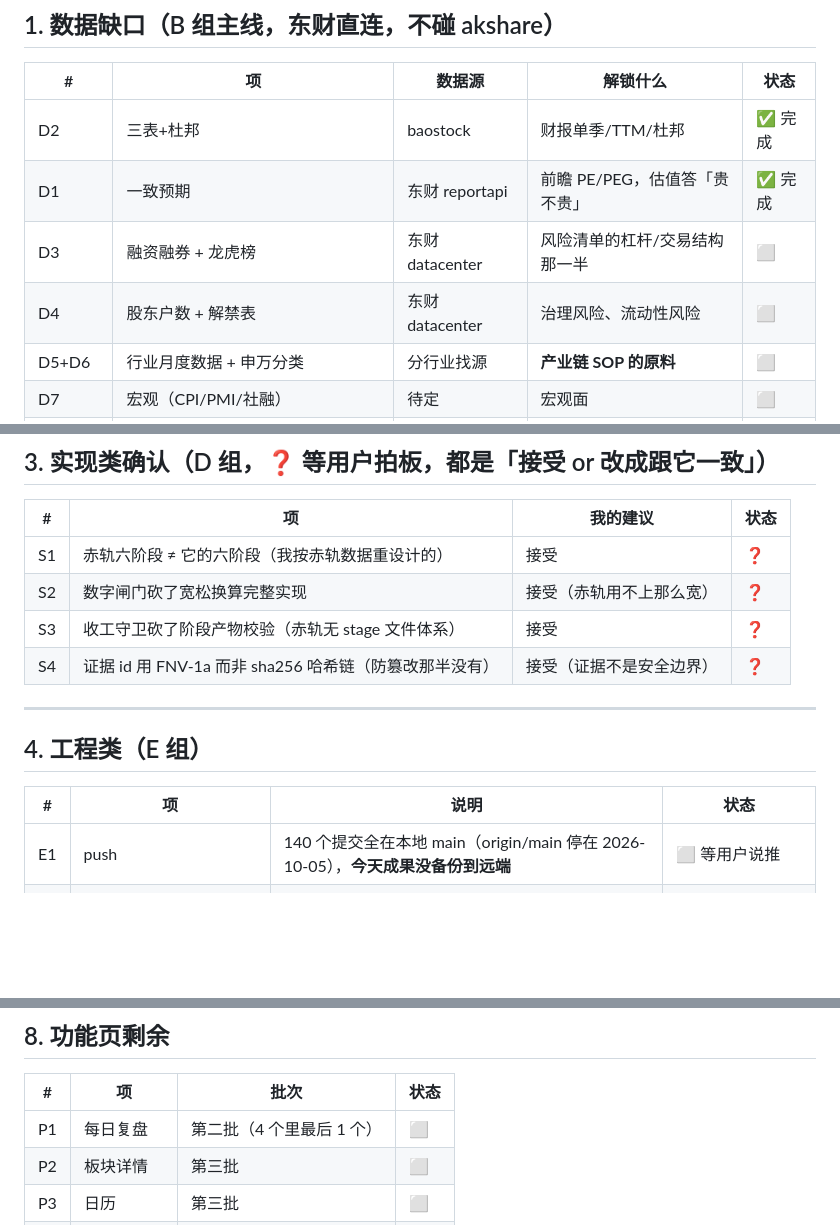
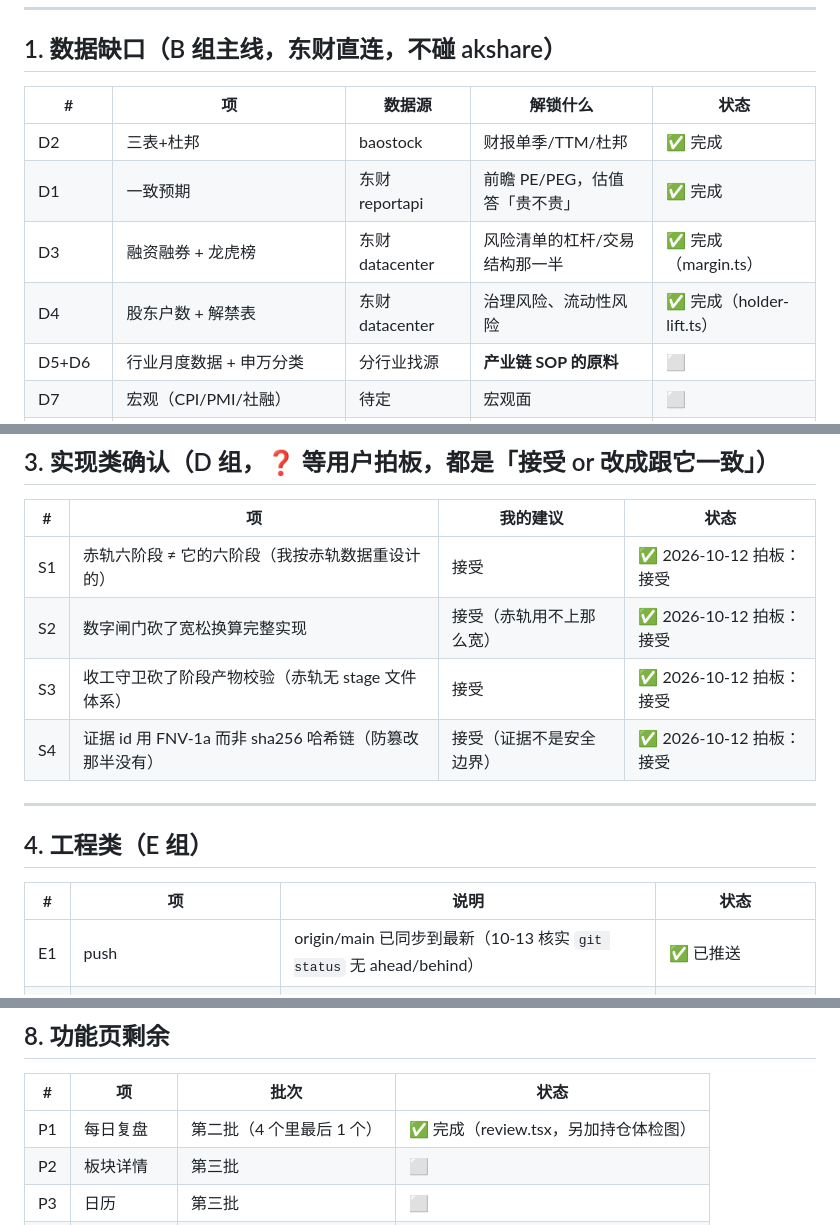
Before and after one commit to ZhangMing232/chiheng, a Markdown page: design/REMAINING.md, 3 parts joined by grey strips. GitHub-like rendering; blank space fills up the shorter version.

Commit message:
REMAINING 状态同步：D3/D4/E1/P1/S1-S4 已落地（10-13 核实）
文档滞后于提交——并行会话昨晚到今早落地的项在清单里还标着 ⬜/❓。
逐一核实后更新：D3（margin.ts）、D4（holder-lift.ts）、E1（origin/main 已同步）、
P1（review.tsx）、S1-S4（已拍板接受）。
剩余真待办：D5-D10、SOP5/6、E2 baseline、E3 休市日、N1 图片识别、P2-P6。

```diff
--- a/design/REMAINING.md
+++ b/design/REMAINING.md
@@ -21,8 +21,8 @@
 |---|---|---|---|---|
 | D2 | 三表+杜邦 | baostock | 财报单季/TTM/杜邦 | ✅ 完成 |
 | D1 | 一致预期 | 东财 reportapi | 前瞻 PE/PEG，估值答「贵不贵」 | ✅ 完成 |
-| D3 | 融资融券 + 龙虎榜 | 东财 datacenter | 风险清单的杠杆/交易结构那一半 | ⬜ |
-| D4 | 股东户数 + 解禁表 | 东财 datacenter | 治理风险、流动性风险 | ⬜ |
+| D3 | 融资融券 + 龙虎榜 | 东财 datacenter | 风险清单的杠杆/交易结构那一半 | ✅ 完成（margin.ts） |
+| D4 | 股东户数 + 解禁表 | 东财 datacenter | 治理风险、流动性风险 | ✅ 完成（holder-lift.ts） |
 | D5+D6 | 行业月度数据 + 申万分类 | 分行业找源 | **产业链 SOP 的原料** | ⬜ |
 | D7 | 宏观（CPI/PMI/社融） | 待定 | 宏观面 | ⬜ |
 | D8 | 问财自然语言选股 | 同花顺授权/爬取 | 自然语言选股 | ⬜ |
@@ -58,10 +58,10 @@ markets.ts 已把规则登记成表，接的时候查表不再散落 if。
 
 | # | 项 | 我的建议 | 状态 |
 |---|---|---|---|
-| S1 | 赤轨六阶段 ≠ 它的六阶段（我按赤轨数据重设计的） | 接受 | ❓ |
-| S2 | 数字闸门砍了宽松换算完整实现 | 接受（赤轨用不上那么宽） | ❓ |
-| S3 | 收工守卫砍了阶段产物校验（赤轨无 stage 文件体系） | 接受 | ❓ |
-| S4 | 证据 id 用 FNV-1a 而非 sha256 哈希链（防篡改那半没有） | 接受（证据不是安全边界） | ❓ |
+| S1 | 赤轨六阶段 ≠ 它的六阶段（我按赤轨数据重设计的） | 接受 | ✅ 2026-10-12 拍板：接受 |
+| S2 | 数字闸门砍了宽松换算完整实现 | 接受（赤轨用不上那么宽） | ✅ 2026-10-12 拍板：接受 |
+| S3 | 收工守卫砍了阶段产物校验（赤轨无 stage 文件体系） | 接受 | ✅ 2026-10-12 拍板：接受 |
+| S4 | 证据 id 用 FNV-1a 而非 sha256 哈希链（防篡改那半没有） | 接受（证据不是安全边界） | ✅ 2026-10-12 拍板：接受 |
 
 ---
 
@@ -69,7 +69,7 @@ markets.ts 已把规则登记成表，接的时候查表不再散落 if。
 
 | # | 项 | 说明 | 状态 |
 |---|---|---|---|
-| E1 | push | 140 个提交全在本地 main（origin/main 停在 2026-10-05），**今天成果没备份到远端** | ⬜ 等用户说推 |
+| E1 | push | origin/main 已同步到最新（10-13 核实 `git status` 无 ahead/behind） | ✅ 已推送 |
 | E2 | baseline 重跑 | 成本口径变了（基准也扣费），旧 baseline 数字失效 | ⬜ 说一声就跑 |
 | E3 | 休市日：settle.ts 抽取 + backup() 加固 | 两个 60 秒热路径任务，要补测试保护 | ⬜ 等用户定时间 |
 | E4 | Electron 桌面端 | 建议不做（Web 够用） | ✅ 2026-10-12 拍板：不做 |
@@ -108,7 +108,7 @@ markets.ts 已把规则登记成表，接的时候查表不再散落 if。
 
 | # | 项 | 批次 | 状态 |
 |---|---|---|---|
-| P1 | 每日复盘 | 第二批（4 个里最后 1 个） | ⬜ |
+| P1 | 每日复盘 | 第二批（4 个里最后 1 个） | ✅ 完成（review.tsx，另加持仓体检图） |
 | P2 | 板块详情 | 第三批 | ⬜ |
 | P3 | 日历 | 第三批 | ⬜ |
 | P4 | 回测页面化 | 第三批 | ⬜ |
```
